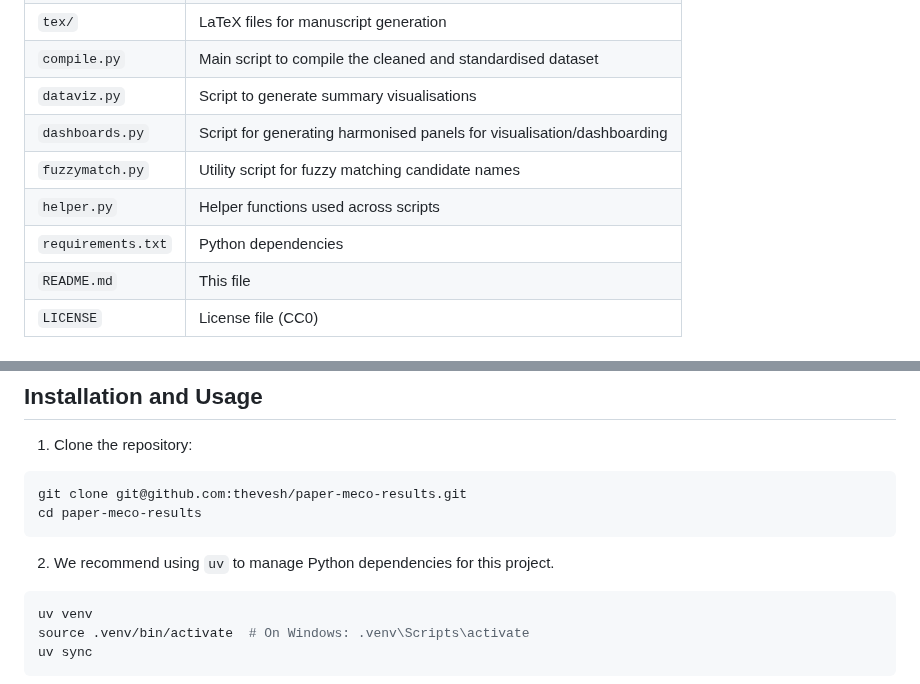
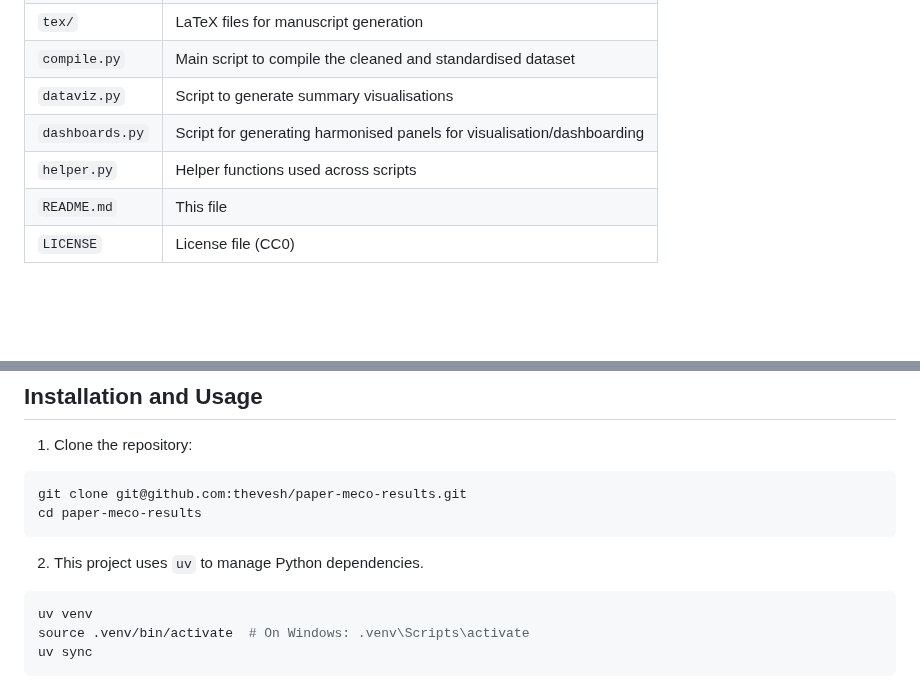
Before and after one commit to Thevesh/paper-meco-results, a Markdown page: README.md, 2 parts joined by grey strips. GitHub-like rendering; blank space fills up the shorter version.

````diff
--- a/README.md
+++ b/README.md
@@ -21,9 +21,7 @@ This repository contains the full data processing and analysis pipeline underlyi
 | `compile.py`                    | Main script to compile the cleaned and standardised dataset              |
 | `dataviz.py`                    | Script to generate summary visualisations                               |
 | `dashboards.py`                 | Script for generating harmonised panels for visualisation/dashboarding   |
-| `fuzzymatch.py`                 | Utility script for fuzzy matching candidate names                        |
 | `helper.py`                     | Helper functions used across scripts                                     |
-| `requirements.txt`              | Python dependencies                                                     |
 | `README.md`                     | This file                                                                |
 | `LICENSE`                       | License file (CC0)                                                       |
 
@@ -43,7 +41,7 @@ git clone git@github.com:thevesh/paper-meco-results.git
 cd paper-meco-results
 ```
 
-2. We recommend using `uv` to manage Python dependencies for this project.
+2. This project uses `uv` to manage Python dependencies.
 ```bash
 uv venv
 source .venv/bin/activate  # On Windows: .venv\Scripts\activate
````
